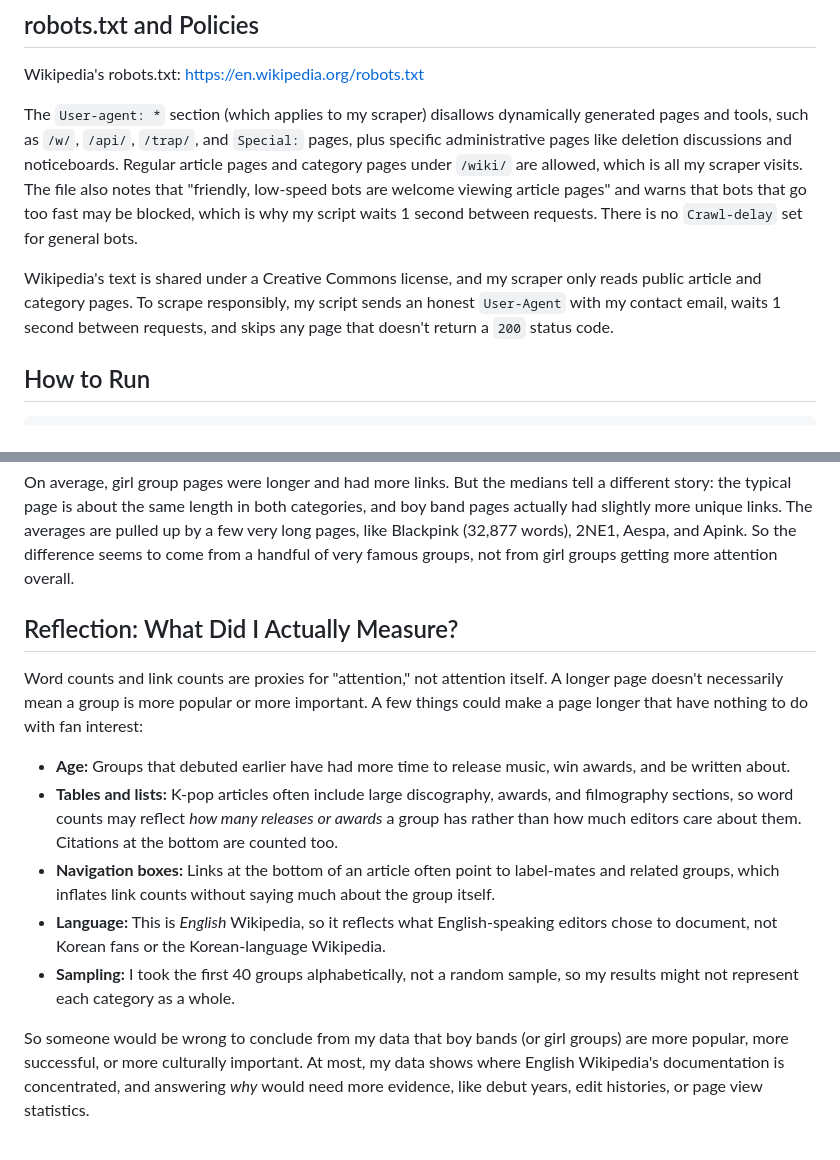
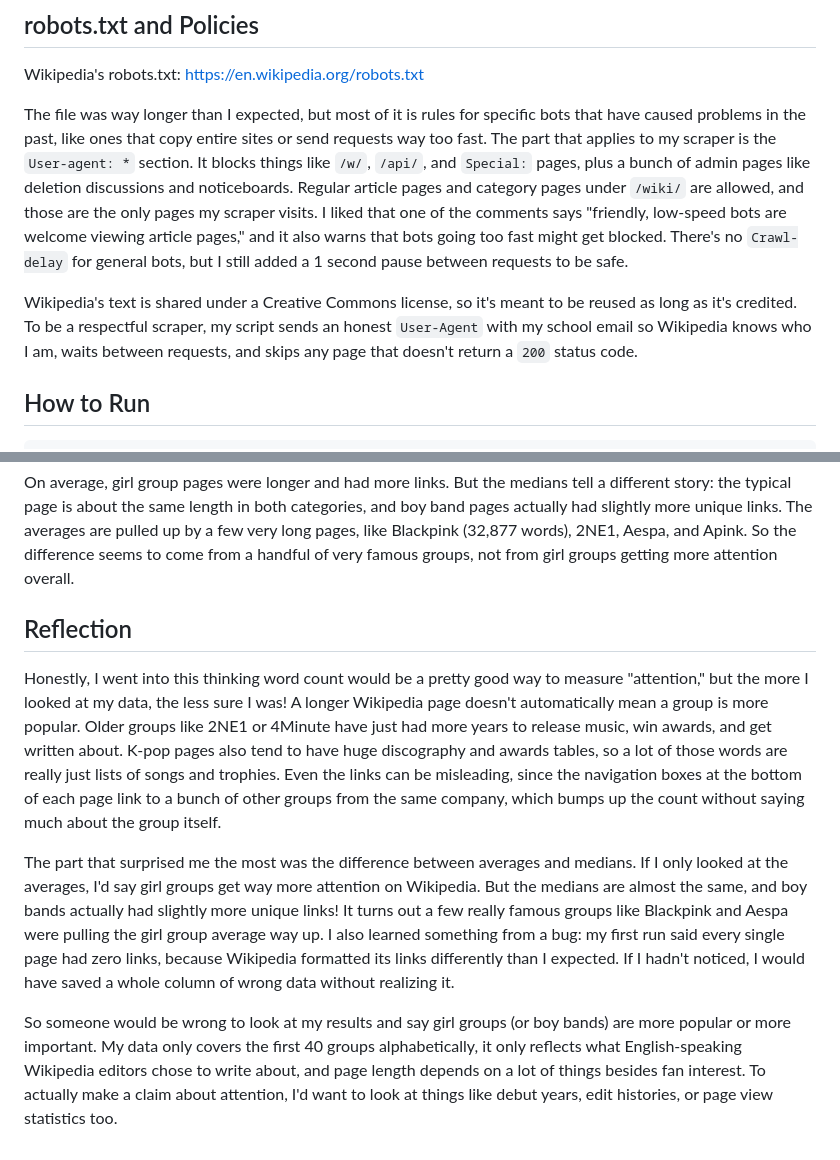
Before and after one commit to itz-cici27/is310-coding-assignments, a Markdown page: web-scraping/README.md, 2 parts joined by grey strips. Rendered like a GitHub page.

```diff
--- a/web-scraping/README.md
+++ b/web-scraping/README.md
@@ -30,9 +30,9 @@ K-pop is one of South Korea's biggest cultural exports, and Wikipedia is often t
 
 Wikipedia's robots.txt: https://en.wikipedia.org/robots.txt
 
-The `User-agent: *` section (which applies to my scraper) disallows dynamically generated pages and tools, such as `/w/`, `/api/`, `/trap/`, and `Special:` pages, plus specific administrative pages like deletion discussions and noticeboards. Regular article pages and category pages under `/wiki/` are allowed, which is all my scraper visits. The file also notes that "friendly, low-speed bots are welcome viewing article pages" and warns that bots that go too fast may be blocked, which is why my script waits 1 second between requests. There is no `Crawl-delay` set for general bots.
+The file was way longer than I expected, but most of it is rules for specific bots that have caused problems in the past, like ones that copy entire sites or send requests way too fast. The part that applies to my scraper is the `User-agent: *` section. It blocks things like `/w/`, `/api/`, and `Special:` pages, plus a bunch of admin pages like deletion discussions and noticeboards. Regular article pages and category pages under `/wiki/` are allowed, and those are the only pages my scraper visits. I liked that one of the comments says "friendly, low-speed bots are welcome viewing article pages," and it also warns that bots going too fast might get blocked. There's no `Crawl-delay` for general bots, but I still added a 1 second pause between requests to be safe.
 
-Wikipedia's text is shared under a Creative Commons license, and my scraper only reads public article and category pages. To scrape responsibly, my script sends an honest `User-Agent` with my contact email, waits 1 second between requests, and skips any page that doesn't return a `200` status code.
+Wikipedia's text is shared under a Creative Commons license, so it's meant to be reused as long as it's credited. To be a respectful scraper, my script sends an honest `User-Agent` with my school email so Wikipedia knows who I am, waits between requests, and skips any page that doesn't return a `200` status code.
 
 ## How to Run
 
@@ -55,14 +55,10 @@ I analyzed 40 girl groups and 40 boy bands (the first 40 alphabetically in each
 
 On average, girl group pages were longer and had more links. But the medians tell a different story: the typical page is about the same length in both categories, and boy band pages actually had slightly more unique links. The averages are pulled up by a few very long pages, like Blackpink (32,877 words), 2NE1, Aespa, and Apink. So the difference seems to come from a handful of very famous groups, not from girl groups getting more attention overall.
 
-## Reflection: What Did I Actually Measure?
+## Reflection
 
-Word counts and link counts are proxies for "attention," not attention itself. A longer page doesn't necessarily mean a group is more popular or more important. A few things could make a page longer that have nothing to do with fan interest:
+Honestly, I went into this thinking word count would be a pretty good way to measure "attention," but the more I looked at my data, the less sure I was! A longer Wikipedia page doesn't automatically mean a group is more popular. Older groups like 2NE1 or 4Minute have just had more years to release music, win awards, and get written about. K-pop pages also tend to have huge discography and awards tables, so a lot of those words are really just lists of songs and trophies. Even the links can be misleading, since the navigation boxes at the bottom of each page link to a bunch of other groups from the same company, which bumps up the count without saying much about the group itself.
 
-- **Age:** Groups that debuted earlier have had more time to release music, win awards, and be written about.
-- **Tables and lists:** K-pop articles often include large discography, awards, and filmography sections, so word counts may reflect *how many releases or awards* a group has rather than how much editors care about them. Citations at the bottom are counted too.
-- **Navigation boxes:** Links at the bottom of an article often point to label-mates and related groups, which inflates link counts without saying much about the group itself.
-- **Language:** This is *English* Wikipedia, so it reflects what English-speaking editors chose to document, not Korean fans or the Korean-language Wikipedia.
-- **Sampling:** I took the first 40 groups alphabetically, not a random sample, so my results might not represent each category as a whole.
+The part that surprised me the most was the difference between averages and medians. If I only looked at the averages, I'd say girl groups get way more attention on Wikipedia. But the medians are almost the same, and boy bands actually had slightly more unique links! It turns out a few really famous groups like Blackpink and Aespa were pulling the girl group average way up. I also learned something from a bug: my first run said every single page had zero links, because Wikipedia formatted its links differently than I expected. If I hadn't noticed, I would have saved a whole column of wrong data without realizing it.
 
-So someone would be wrong to conclude from my data that boy bands (or girl groups) are more popular, more successful, or more culturally important. At most, my data shows where English Wikipedia's documentation is concentrated, and answering *why* would need more evidence, like debut years, edit histories, or page view statistics.
+So someone would be wrong to look at my results and say girl groups (or boy bands) are more popular or more important. My data only covers the first 40 groups alphabetically, it only reflects what English-speaking Wikipedia editors chose to write about, and page length depends on a lot of things besides fan interest. To actually make a claim about attention, I'd want to look at things like debut years, edit histories, or page view statistics too.
```
